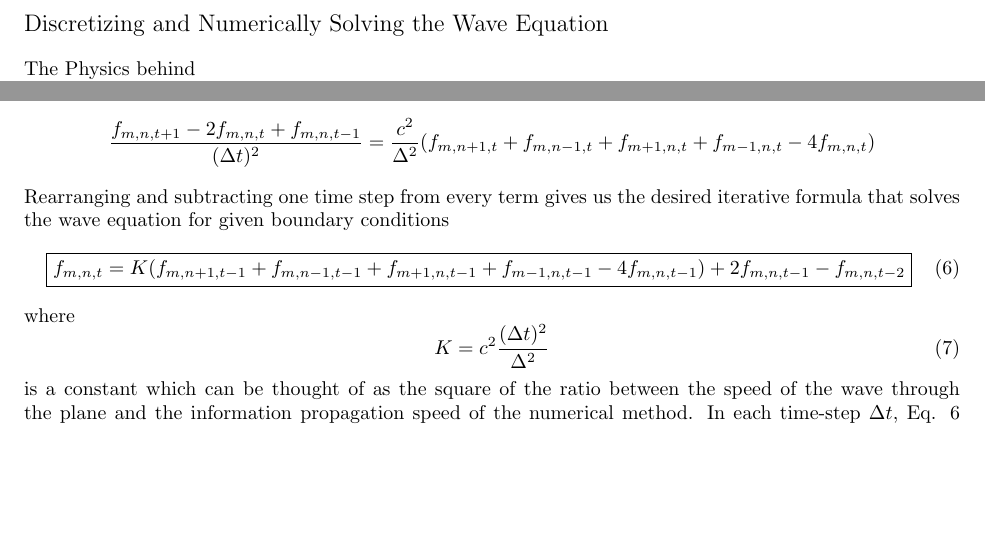
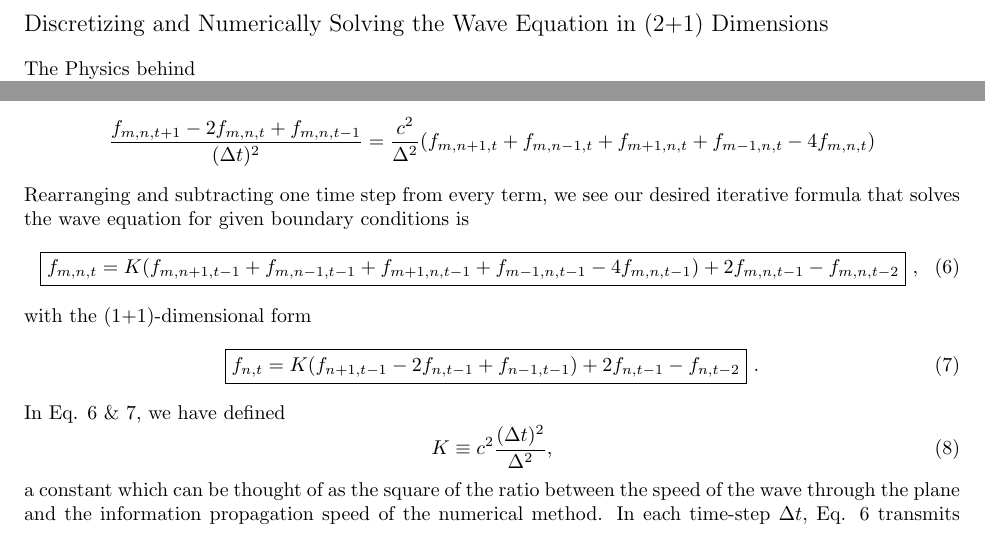
Before and after one commit to Varad-/GravitationalWaveResearch, a LaTeX document (Documentation/WaveEquation.tex): two parts of page 1 of 2, joined at a grey line, cut so that both start at the same text, the shorter picture padded with empty space. Compiled offline with pdfLaTeX.

Commit message:
completed

```diff
--- a/Documentation/WaveEquation.tex
+++ b/Documentation/WaveEquation.tex
@@ -3,7 +3,7 @@
 \usepackage{fullpage}
 \begin{document}
 \begin{flushleft}
-{\large Discretizing and Numerically Solving the Wave Equation}
+{\large Discretizing and Numerically Solving the Wave Equation in (2+1) Dimensions}
 \end{flushleft}
 The Physics behind
 \vspace{-2ex}
@@ -42,15 +42,19 @@ Substituting Eq. \ref{2nd deriv 1d} and Eq. \ref{Laplacian} into Eq. \ref{wave d
 \begin{equation*}
 \frac{f_{m,n,t+1}-2f_{m,n,t}+f_{m,n,t-1}}{(\Delta t)^2}=\frac{c^2}{\Delta^2}(f_{m,n+1,t}+f_{m,n-1,t}+f_{m+1,n,t}+f_{m-1,n,t}-4f_{m,n,t})
 \end{equation*}
-Rearranging and subtracting one time step from every term gives us the desired iterative formula that solves the wave equation for given boundary conditions
+Rearranging and subtracting one time step from every term, we see our desired iterative formula that solves the wave equation for given boundary conditions is
 \begin{equation} \label{wave eqn solution}
-\boxed{f_{m,n,t}=K(f_{m,n+1,t-1}+f_{m,n-1,t-1}+f_{m+1,n,t-1}+f_{m-1,n,t-1}-4f_{m,n,t-1})+2f_{m,n,t-1}-f_{m,n,t-2}}
+\boxed{f_{m,n,t}=K(f_{m,n+1,t-1}+f_{m,n-1,t-1}+f_{m+1,n,t-1}+f_{m-1,n,t-1}-4f_{m,n,t-1})+2f_{m,n,t-1}-f_{m,n,t-2}}\ ,
 \end{equation}
-where
+with the (1+1)-dimensional form
+\begin{equation} \label{wave eqn soln 1d}
+\boxed{f_{n,t}=K(f_{n+1,t-1}-2f_{n,t-1}+f_{n-1,t-1})+2f_{n,t-1}-f_{n,t-2}}\ .
+\end{equation}
+In Eq. \ref{wave eqn solution} \& \ref{wave eqn soln 1d}, we have defined
 \begin{equation} \label{K}
-K=c^2\frac{(\Delta t)^2}{\Delta^2}
+K\equiv c^2\frac{(\Delta t)^2}{\Delta^2},
 \end{equation}
-is a constant which can be thought of as the square of the ratio between the speed of the wave through the plane and the information propagation speed of the numerical method. In each time-step $\Delta t$, Eq. \ref{wave eqn solution} transmits information from a distance of exactly 1 grid point in every direction. This means that the information propagation speed is $c_{i}=\Delta / \Delta t$.
+a constant which can be thought of as the square of the ratio between the speed of the wave through the plane and the information propagation speed of the numerical method. In each time-step $\Delta t$, Eq. \ref{wave eqn solution} transmits information from a distance of exactly 1 grid point in every direction. This means that the information propagation speed is $c_{i}=\Delta / \Delta t$.
 
 For the numerical method to successfully approximate the wave equation, numerical stability is necessary. That is, the speed of the information propagation throughout our discretization must be no slower than the wave speed $c\leq c_i$. Otherwise, our results will be nonsensical. Noting all these parameters are necessarily positive, we see that
 \begin{equation} \label{K<=1}
```
Also changed, not shown: Documentation/WaveEquation.pdf.
